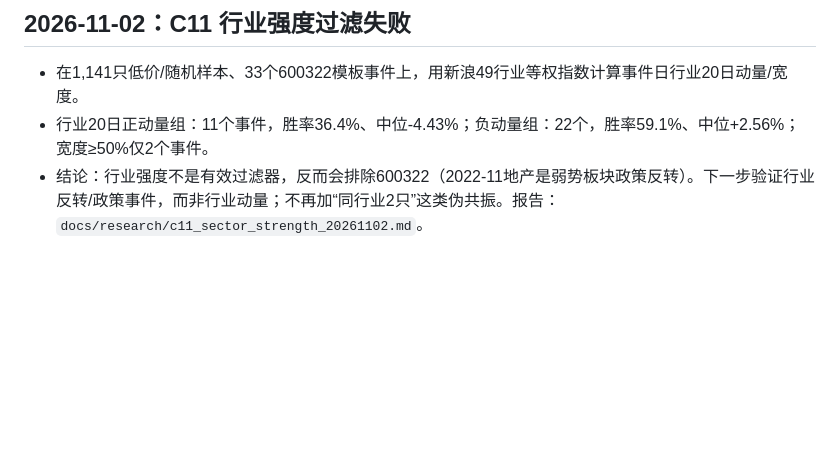
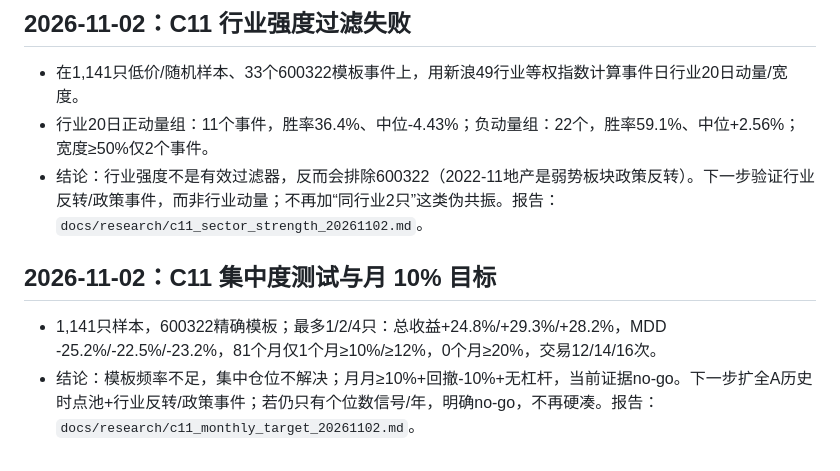
Before and after one commit to Knightluozichu/agent-quant, a Markdown page: tasks/DECISIONS.md, the part around the change. GitHub-like rendering; blank space fills up the shorter version.

```diff
--- a/tasks/DECISIONS.md
+++ b/tasks/DECISIONS.md
@@ -431,3 +431,9 @@
 - 在1,141只低价/随机样本、33个600322模板事件上，用新浪49行业等权指数计算事件日行业20日动量/宽度。
 - 行业20日正动量组：11个事件，胜率36.4%、中位-4.43%；负动量组：22个，胜率59.1%、中位+2.56%；宽度≥50%仅2个事件。
 - 结论：行业强度不是有效过滤器，反而会排除600322（2022-11地产是弱势板块政策反转）。下一步验证行业反转/政策事件，而非行业动量；不再加“同行业2只”这类伪共振。报告：`docs/research/c11_sector_strength_20261102.md`。
+
+
+## 2026-11-02：C11 集中度测试与月 10% 目标
+
+- 1,141只样本，600322精确模板；最多1/2/4只：总收益+24.8%/+29.3%/+28.2%，MDD -25.2%/-22.5%/-23.2%，81个月仅1个月≥10%/≥12%，0个月≥20%，交易12/14/16次。
+- 结论：模板频率不足，集中仓位不解决；月月≥10%+回撤-10%+无杠杆，当前证据no-go。下一步扩全A历史时点池+行业反转/政策事件；若仍只有个位数信号/年，明确no-go，不再硬凑。报告：`docs/research/c11_monthly_target_20261102.md`。
```
Also changed, not shown: docs/research/c11_monthly_target_20261102.md (added, +52 -0 lines), tasks/TASKS.md (+1 -0 lines).
